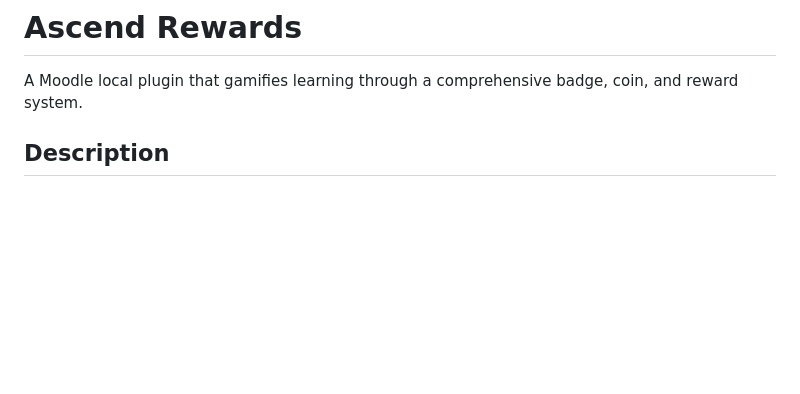
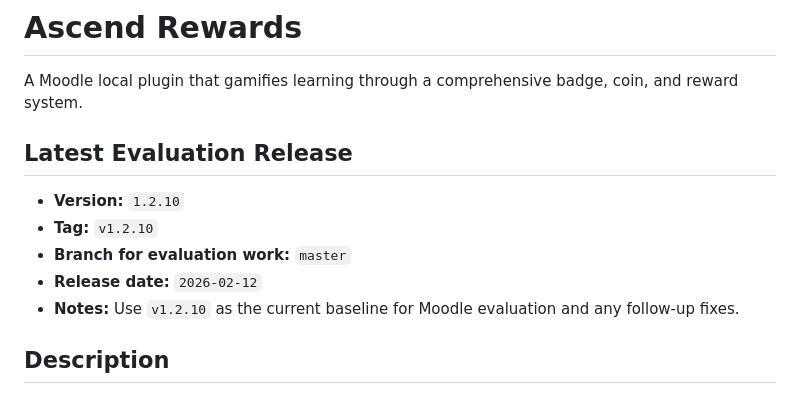
Before and after one commit to yaron-elantis/moodle-local_ascend_rewards, a Markdown page: README.md, the part around the change. GitHub-like rendering; blank space fills up the shorter version.

Commit message:
docs: mark v1.2.10 as latest evaluation baseline

```diff
--- a/README.md
+++ b/README.md
@@ -1,6 +1,14 @@
 # Ascend Rewards
 
 A Moodle local plugin that gamifies learning through a comprehensive badge, coin, and reward system.
+
+## Latest Evaluation Release
+
+- **Version:** `1.2.10`
+- **Tag:** `v1.2.10`
+- **Branch for evaluation work:** `master`
+- **Release date:** `2026-02-12`
+- **Notes:** Use `v1.2.10` as the current baseline for Moodle evaluation and any follow-up fixes.
 
 ## Description
 
```
Also changed, not shown: CHANGELOG.md (added, +11 -0 lines).
